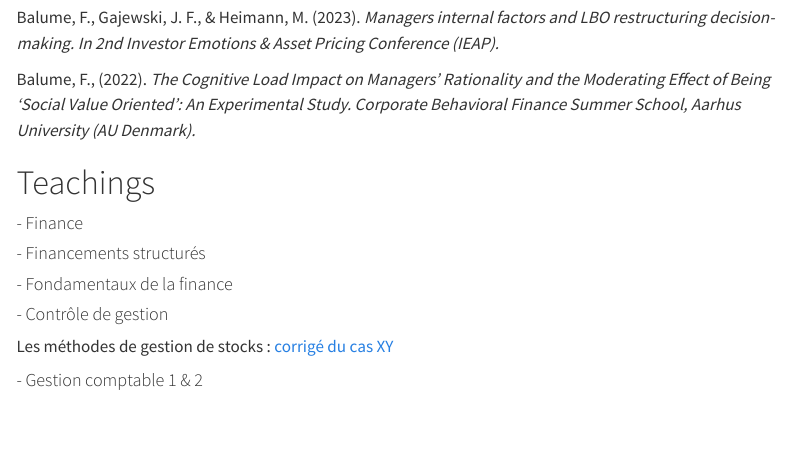
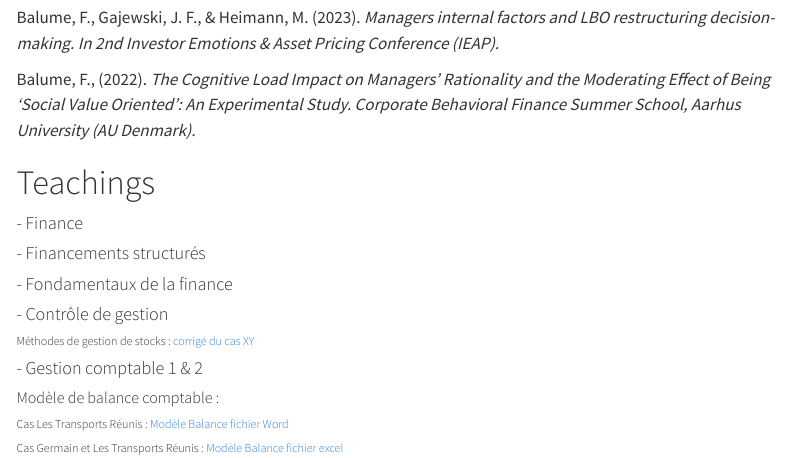
Before and after one commit to fbalumeacademic/fbalumeacademic.github.io, a Quarto document (Research.qmd): the page in a window 1100 px wide, from 800 px down. Rendered offline with R 4.5, knitr and Pandoc in place of Quarto, with nearby package versions; menus at the side of the page are left out.

Commit message:
Change11.10.2024

```diff
--- a/Research.qmd
+++ b/Research.qmd
@@ -41,6 +41,12 @@ Balume, F., (2022). *The Cognitive Load Impact on Managers’ Rationality and t
 
 #### - Contrôle de gestion
 
-Les méthodes de gestion de stocks : [corrigé du cas XY](CasXY.pdf)
+###### Méthodes de gestion de stocks : [corrigé du cas XY](CasXY.pdf)
 
 #### - Gestion comptable 1 & 2
+
+##### Modèle de balance comptable :
+
+###### Cas Les Transports Réunis : [Modèle Balance fichier Word](BalanceModelTransR.docx)
+
+###### Cas Germain et Les Transports Réunis : [Modèle Balance fichier excel](BalanceModel.xlsx)
```
Also changed, not shown: BalanceModel.xlsx (added), docs/BalanceModel.xlsx (added), 3 other files.
